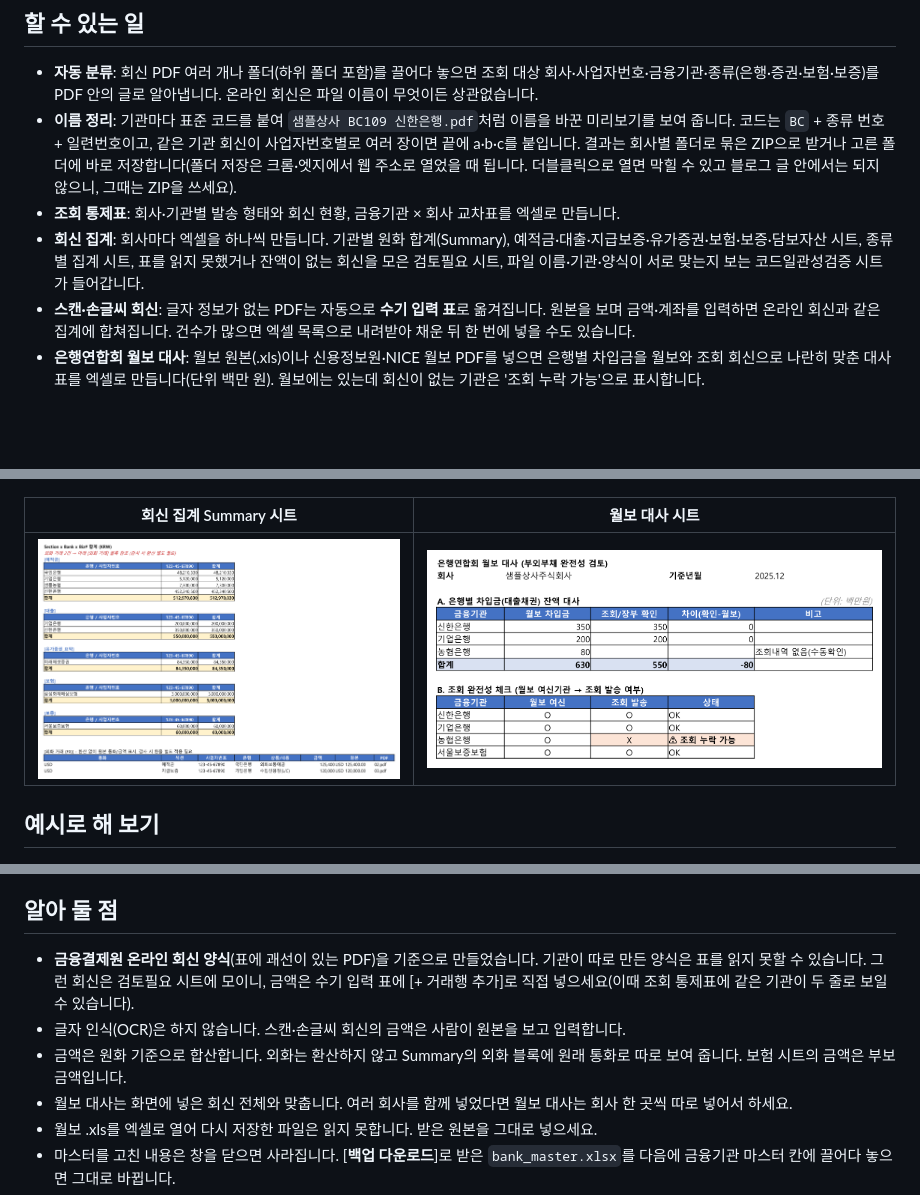
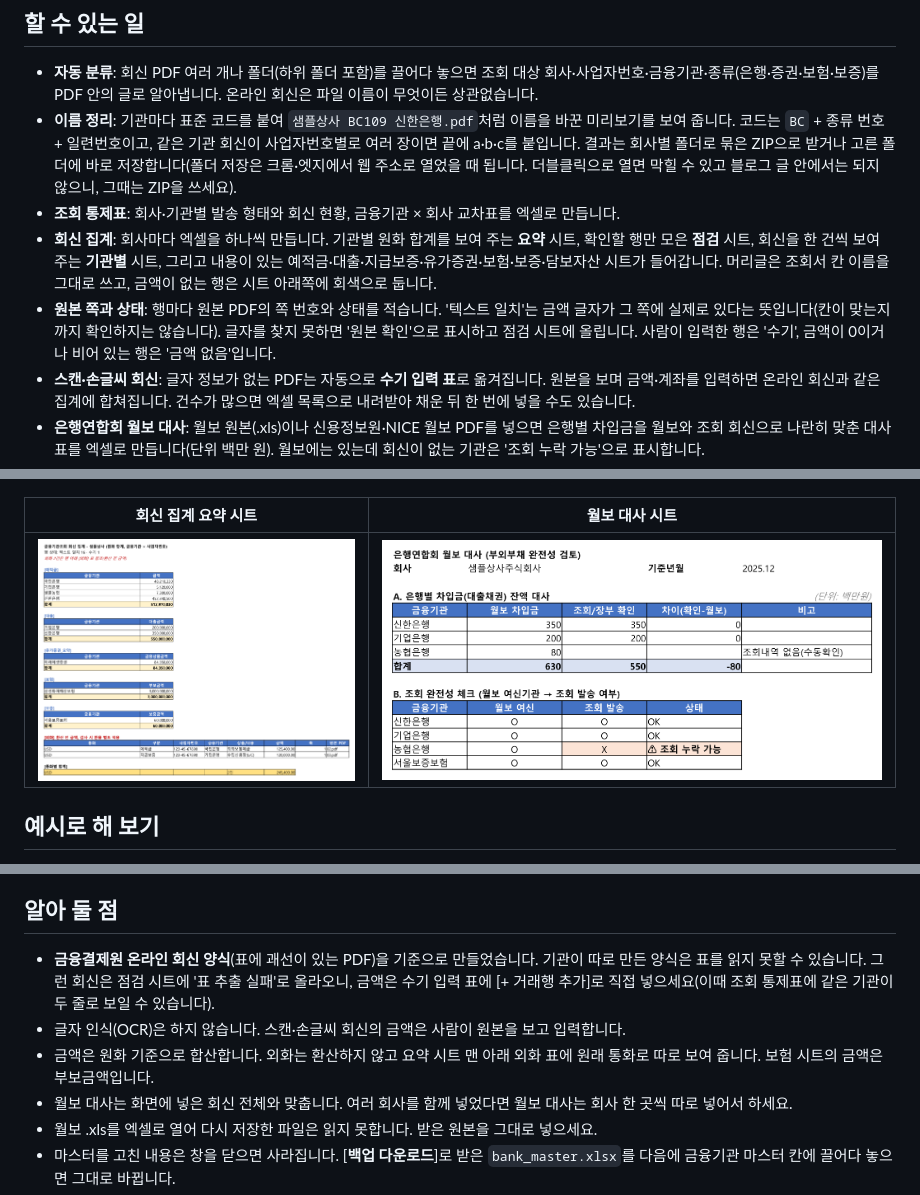
Before and after one commit to henmoogi/bank-confirmation-tool, a Markdown page: README.md, 3 parts joined by grey strips. GitHub-like rendering; pictures changed too: docs/04_excel_summary.png; blank space fills up the shorter version.

```diff
--- a/README.md
+++ b/README.md
@@ -27,7 +27,8 @@
 - **자동 분류**: 회신 PDF 여러 개나 폴더(하위 폴더 포함)를 끌어다 놓으면 조회 대상 회사·사업자번호·금융기관·종류(은행·증권·보험·보증)를 PDF 안의 글로 알아냅니다. 온라인 회신은 파일 이름이 무엇이든 상관없습니다.
 - **이름 정리**: 기관마다 표준 코드를 붙여 `샘플상사 BC109 신한은행.pdf`처럼 이름을 바꾼 미리보기를 보여 줍니다. 코드는 `BC` + 종류 번호 + 일련번호이고, 같은 기관 회신이 사업자번호별로 여러 장이면 끝에 a·b·c를 붙입니다. 결과는 회사별 폴더로 묶은 ZIP으로 받거나 고른 폴더에 바로 저장합니다(폴더 저장은 크롬·엣지에서 웹 주소로 열었을 때 됩니다. 더블클릭으로 열면 막힐 수 있고 블로그 글 안에서는 되지 않으니, 그때는 ZIP을 쓰세요).
 - **조회 통제표**: 회사·기관별 발송 형태와 회신 현황, 금융기관 × 회사 교차표를 엑셀로 만듭니다.
-- **회신 집계**: 회사마다 엑셀을 하나씩 만듭니다. 기관별 원화 합계(Summary), 예적금·대출·지급보증·유가증권·보험·보증·담보자산 시트, 종류별 집계 시트, 표를 읽지 못했거나 잔액이 없는 회신을 모은 검토필요 시트, 파일 이름·기관·양식이 서로 맞는지 보는 코드일관성검증 시트가 들어갑니다.
+- **회신 집계**: 회사마다 엑셀을 하나씩 만듭니다. 기관별 원화 합계를 보여 주는 **요약** 시트, 확인할 행만 모은 **점검** 시트, 회신을 한 건씩 보여 주는 **기관별** 시트, 그리고 내용이 있는 예적금·대출·지급보증·유가증권·보험·보증·담보자산 시트가 들어갑니다. 머리글은 조회서 칸 이름을 그대로 쓰고, 금액이 없는 행은 시트 아래쪽에 회색으로 둡니다.
+- **원본 쪽과 상태**: 행마다 원본 PDF의 쪽 번호와 상태를 적습니다. '텍스트 일치'는 금액 글자가 그 쪽에 실제로 있다는 뜻입니다(칸이 맞는지까지 확인하지는 않습니다). 글자를 찾지 못하면 '원본 확인'으로 표시하고 점검 시트에 올립니다. 사람이 입력한 행은 '수기', 금액이 0이거나 비어 있는 행은 '금액 없음'입니다.
 - **스캔·손글씨 회신**: 글자 정보가 없는 PDF는 자동으로 **수기 입력 표**로 옮겨집니다. 원본을 보며 금액·계좌를 입력하면 온라인 회신과 같은 집계에 합쳐집니다. 건수가 많으면 엑셀 목록으로 내려받아 채운 뒤 한 번에 넣을 수도 있습니다.
 - **은행연합회 월보 대사**: 월보 원본(.xls)이나 신용정보원·NICE 월보 PDF를 넣으면 은행별 차입금을 월보와 조회 회신으로 나란히 맞춘 대사표를 엑셀로 만듭니다(단위 백만 원). 월보에는 있는데 회신이 없는 기관은 '조회 누락 가능'으로 표시합니다.
 - **금융기관 마스터**: 86개 항목이 들어 있습니다(우체국·지역농협·새마을금고처럼 수기로 조회하는 곳의 묶음 항목 포함). 화면에서 직접 추가·수정하거나, 금융결제원 감사지원 사이트의 '온라인 발급가능 금융기관' 목록 파일을 넣어 새 기관을 찾아 넣을 수 있습니다.
@@ -36,5 +37,5 @@
 |---|---|
 | ![수기 입력](docs/02_manual.png) | ![회사별 집계](docs/03_company_wolbo.png) |
 
-| 회신 집계 Summary 시트 | 월보 대사 시트 |
+| 회신 집계 요약 시트 | 월보 대사 시트 |
 |---|---|
@@ -51,9 +52,9 @@
 
 ## 알아 둘 점
 
-- **금융결제원 온라인 회신 양식**(표에 괘선이 있는 PDF)을 기준으로 만들었습니다. 기관이 따로 만든 양식은 표를 읽지 못할 수 있습니다. 그런 회신은 검토필요 시트에 모이니, 금액은 수기 입력 표에 [+ 거래행 추가]로 직접 넣으세요(이때 조회 통제표에 같은 기관이 두 줄로 보일 수 있습니다).
+- **금융결제원 온라인 회신 양식**(표에 괘선이 있는 PDF)을 기준으로 만들었습니다. 기관이 따로 만든 양식은 표를 읽지 못할 수 있습니다. 그런 회신은 점검 시트에 '표 추출 실패'로 올라오니, 금액은 수기 입력 표에 [+ 거래행 추가]로 직접 넣으세요(이때 조회 통제표에 같은 기관이 두 줄로 보일 수 있습니다).
 - 글자 인식(OCR)은 하지 않습니다. 스캔·손글씨 회신의 금액은 사람이 원본을 보고 입력합니다.
-- 금액은 원화 기준으로 합산합니다. 외화는 환산하지 않고 Summary의 외화 블록에 원래 통화로 따로 보여 줍니다. 보험 시트의 금액은 부보금액입니다.
+- 금액은 원화 기준으로 합산합니다. 외화는 환산하지 않고 요약 시트 맨 아래 외화 표에 원래 통화로 따로 보여 줍니다. 보험 시트의 금액은 부보금액입니다.
 - 월보 대사는 화면에 넣은 회신 전체와 맞춥니다. 여러 회사를 함께 넣었다면 월보 대사는 회사 한 곳씩 따로 넣어서 하세요.
 - 월보 .xls를 엑셀로 열어 다시 저장한 파일은 읽지 못합니다. 받은 원본을 그대로 넣으세요.
 - 마스터를 고친 내용은 창을 닫으면 사라집니다. [**백업 다운로드**]로 받은 `bank_master.xlsx`를 다음에 금융기관 마스터 칸에 끌어다 놓으면 그대로 바뀝니다.
```
Also changed, not shown: other parts of README.md (+1 -1 lines), docs/03_company_wolbo.png, 1 other file.
